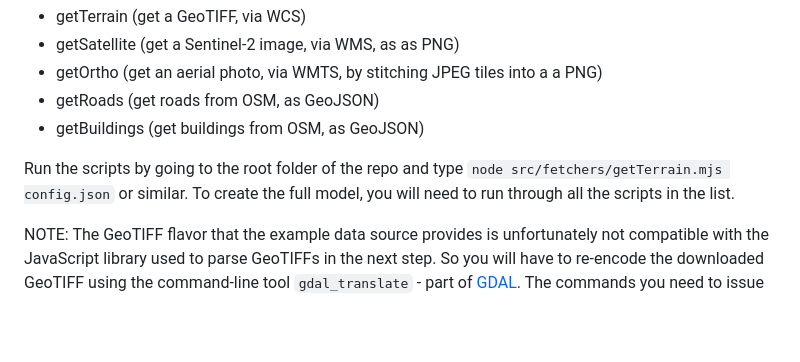
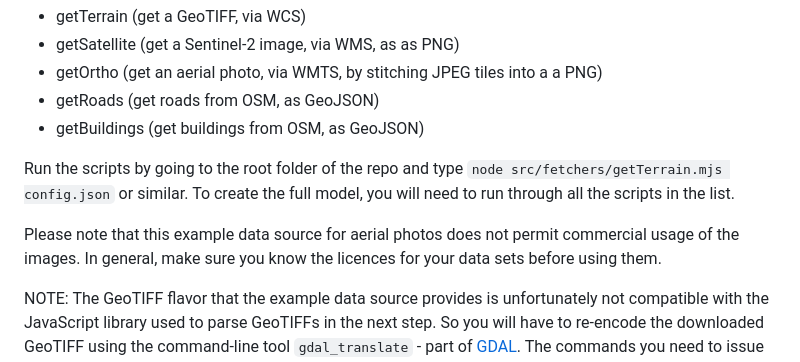
Before and after one commit to kristoffer-dyrkorn/javazone2024, a Markdown page: README.md, the part around the change. Rendered like a GitHub page; blank space fills up the shorter version.

Commit message:
Add text about licensing

```diff
--- a/README.md
+++ b/README.md
@@ -29,6 +29,8 @@ Data fetchers (in `src/fetchers`):
 - getBuildings (get buildings from OSM, as GeoJSON)
 
 Run the scripts by going to the root folder of the repo and type `node src/fetchers/getTerrain.mjs config.json` or similar. To create the full model, you will need to run through all the scripts in the list.
+
+Please note that this example data source for aerial photos does not permit commercial usage of the images. In general, make sure you know the licences for your data sets before using them.
 
 NOTE: The GeoTIFF flavor that the example data source provides is unfortunately not compatible with the JavaScript library used to parse GeoTIFFs in the next step. So you will have to re-encode the downloaded GeoTIFF using the command-line tool `gdal_translate` - part of [GDAL](https://www.gdal.org/). The commands you need to issue before moving to the next step, are:
 
```
